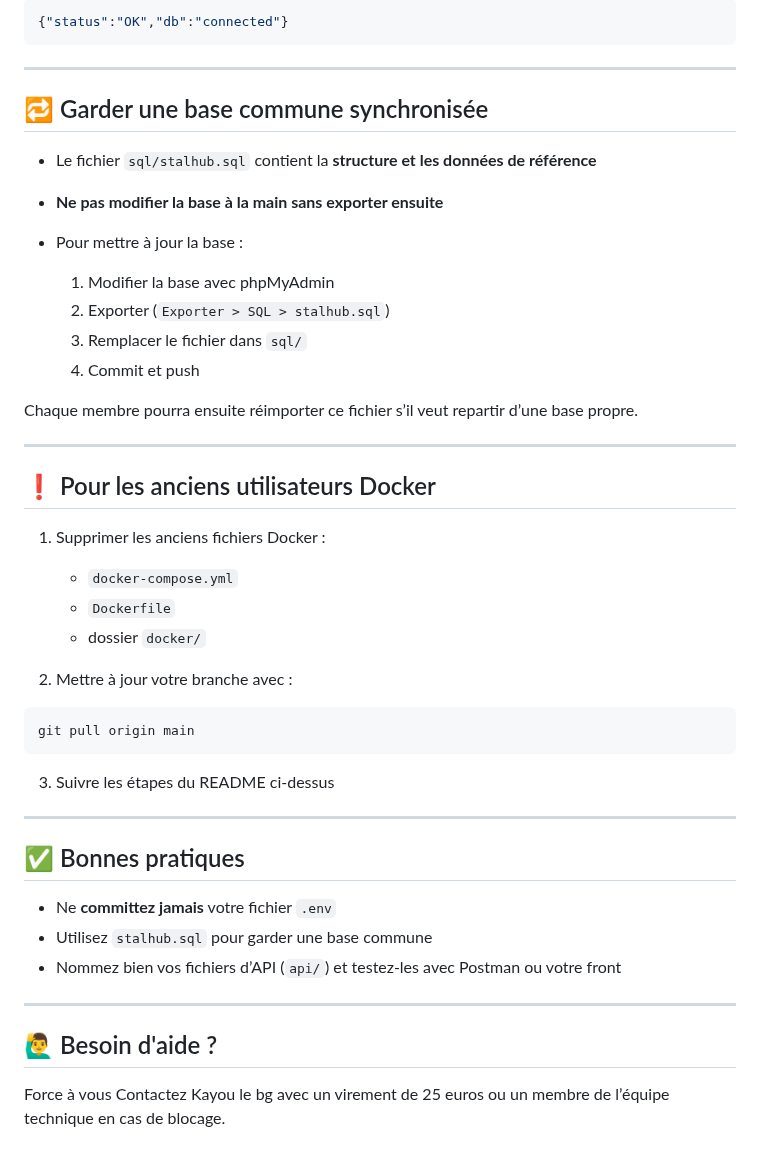
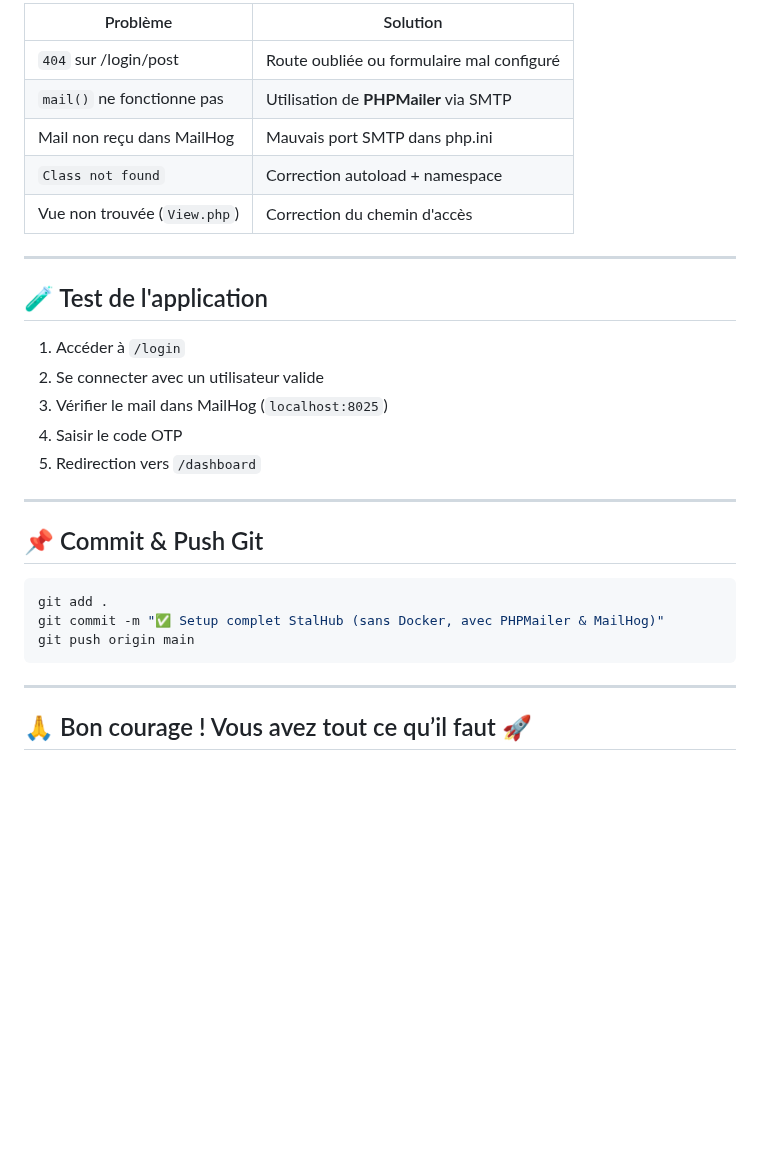
Before and after one commit to kayouba/StAlHub, a Markdown page: README.md, the part around one of its changes. GitHub-like rendering; blank space fills up the shorter version.

````diff
--- a/README.md
+++ b/README.md
@@ -137,51 +131,32 @@ DB_PASS=root
 
-```json
-{"status":"OK","db":"connected"}
+| Problème                         | Solution                           |
+|----------------------------------|------------------------------------|
+| `404` sur /login/post            | Route oubliée ou formulaire mal configuré |
+| `mail()` ne fonctionne pas       | Utilisation de **PHPMailer** via SMTP |
+| Mail non reçu dans MailHog       | Mauvais port SMTP dans php.ini     |
+| `Class not found`                | Correction autoload + namespace    |
+| Vue non trouvée (`View.php`)     | Correction du chemin d'accès       |
+
+---
+
+## 🧪 Test de l'application
+
+1. Accéder à `/login`
+2. Se connecter avec un utilisateur valide
+3. Vérifier le mail dans MailHog (`localhost:8025`)
+4. Saisir le code OTP
+5. Redirection vers `/dashboard`
+
+---
+
+## 📌 Commit & Push Git
+
+```bash
+git add .
+git commit -m "✅ Setup complet StalHub (sans Docker, avec PHPMailer & MailHog)"
+git push origin main
 ```
 
 ---
 
-## 🔁 Garder une base commune synchronisée
-
-* Le fichier `sql/stalhub.sql` contient la **structure et les données de référence**
-* **Ne pas modifier la base à la main sans exporter ensuite**
-* Pour mettre à jour la base :
-
-  1. Modifier la base avec phpMyAdmin
-  2. Exporter (`Exporter > SQL > stalhub.sql`)
-  3. Remplacer le fichier dans `sql/`
-  4. Commit et push
-
-Chaque membre pourra ensuite réimporter ce fichier s’il veut repartir d’une base propre.
-
----
-
-## ❗ Pour les anciens utilisateurs Docker
-
-1. Supprimer les anciens fichiers Docker :
-
-   * `docker-compose.yml`
-   * `Dockerfile`
-   * dossier `docker/`
-2. Mettre à jour votre branche avec :
-
-```bash
-git pull origin main
-```
-
-3. Suivre les étapes du README ci-dessus
-
----
-
-## ✅ Bonnes pratiques
-
-* Ne **committez jamais** votre fichier `.env`
-* Utilisez `stalhub.sql` pour garder une base commune
-* Nommez bien vos fichiers d’API (`api/`) et testez-les avec Postman ou votre front
-
----
-
-## 🙋‍♂️ Besoin d'aide ?
-
-Force à vous
-Contactez Kayou le bg avec un virement de 25 euros ou un membre de l’équipe technique en cas de blocage.
+## 🙏 Bon courage ! Vous avez tout ce qu’il faut 🚀
````
Also changed, not shown: other parts of README.md (+87 -93 lines).
